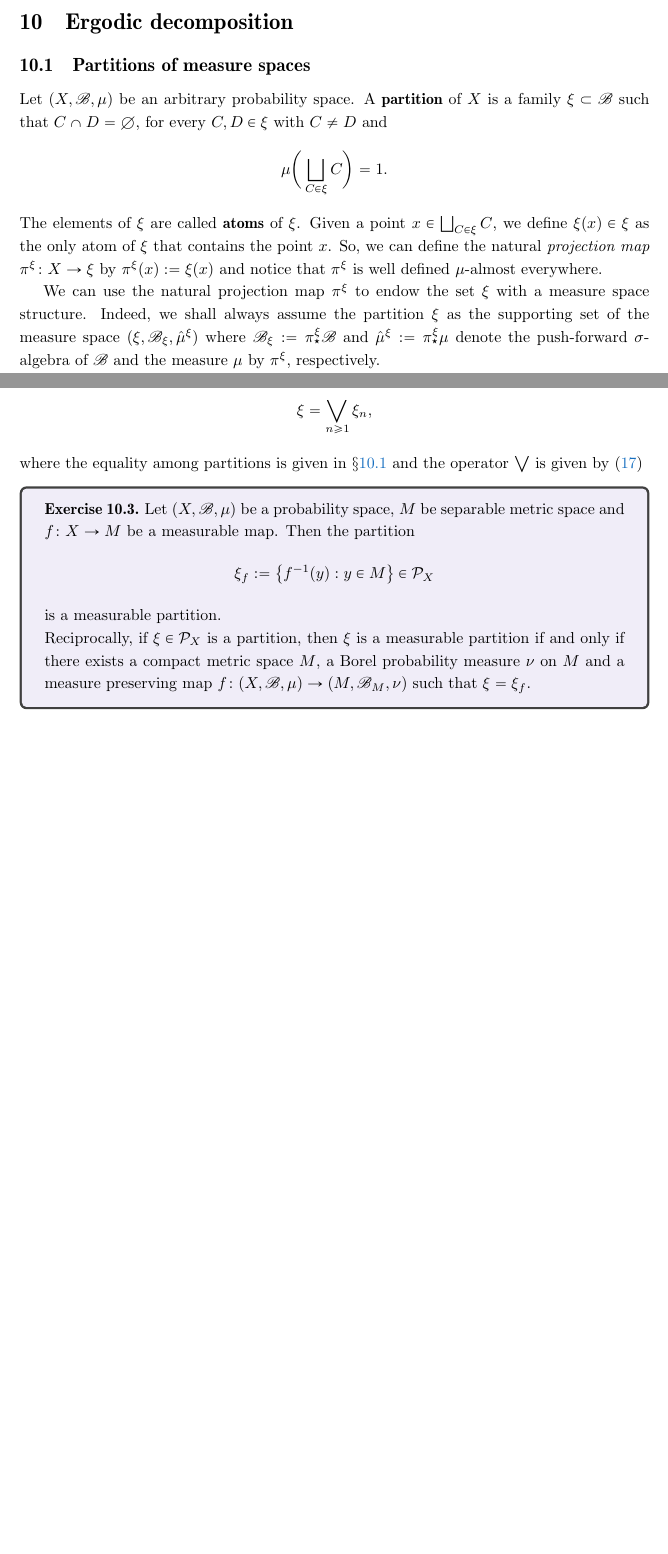
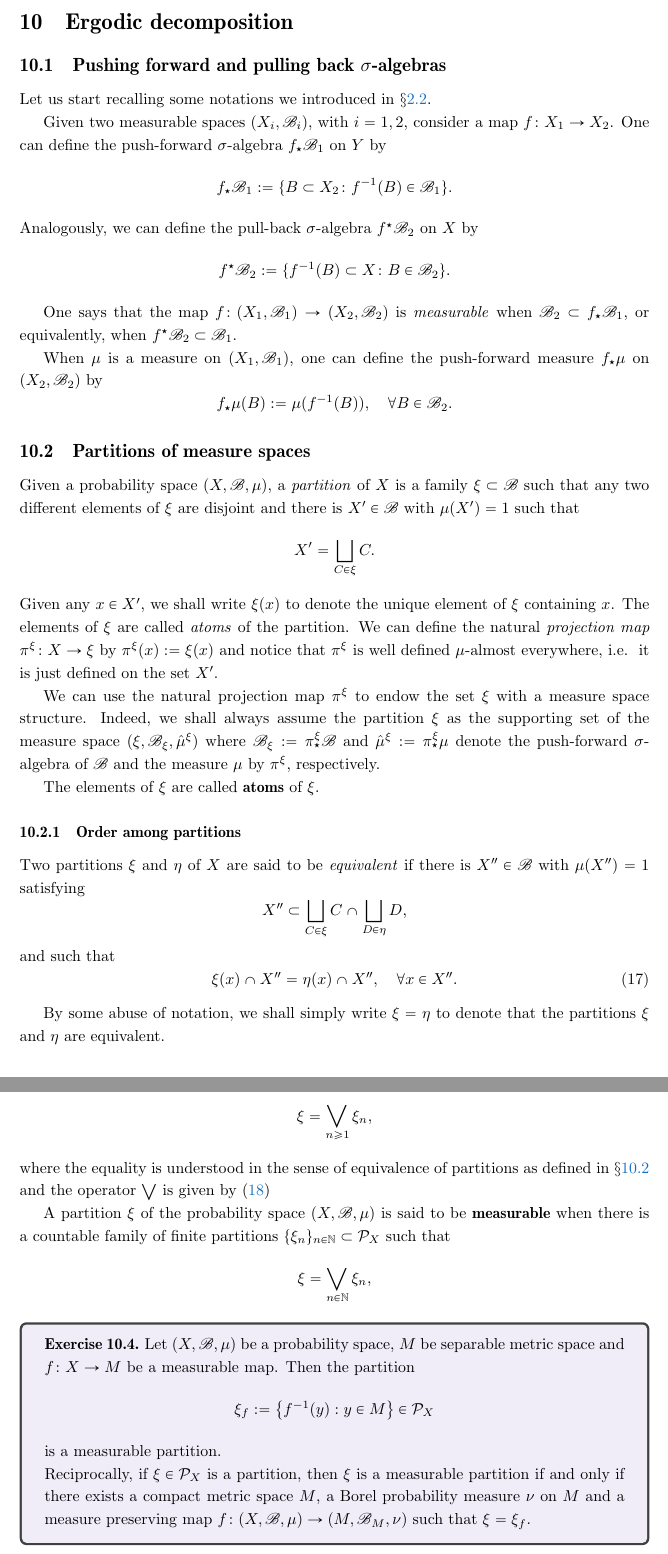
Before and after one commit to kocsard/ergodic-lecture-notes, a LaTeX document (main.tex, which reads ergodic-decomposition.tex): two parts of pages 53 and 55 of 59 before the commit and two parts of pages 53 and 56 of 60 after it, joined at a grey line, cut so that both start at the same text, the shorter picture padded with empty space. Compiled offline with pdfLaTeX.

Commit message:
rewriting about parttions and measurable partitions

```diff
--- a/ergodic-decomposition.tex
+++ b/ergodic-decomposition.tex
@@ -1,20 +1,50 @@
 \section{Ergodic decomposition}\label{sec:ergod-decomposition}
+
+\subsection{Pushing forward and pulling back $\sigma$-algebras}
+\label{sec:push-forw-pul-back-sigma-alg}
+
+Let us start recalling some notations we introduced in \S\ref{sec:measure-spaces}.
+
+Given two measurable spaces $(X_i,\mathscr{B}_i)$, with $i=1,2$, consider a map $f\colon X_1\to X_2$. One can define the push-forward $\sigma$-algebra $f_\star\mathscr{B}_1$ on $Y$ by
+\begin{displaymath}
+  f_\star\mathscr{B}_1:=\{B\subset X_2\colon f^{-1}(B)\in\mathscr{B}_1\}.
+\end{displaymath}
+Analogously, we can define the pull-back $\sigma$-algebra $f^\star\mathscr{B}_2$ on $X$ by
+\begin{displaymath}
+  f^\star\mathscr{B}_2:=\{f^{-1}(B)\subset X \colon B\in\mathscr{B}_2\}.
+\end{displaymath}
+
+One says that the map $f\colon (X_1,\mathscr{B}_1)\to (X_2,\mathscr{B}_2)$ is \emph{measurable} when $\mathscr{B}_2\subset f_\star\mathscr{B}_1$, or equivalently, when $f^\star\mathscr{B}_2\subset \mathscr{B}_1$.
+
+When $\mu$ is a measure on $(X_1,\mathscr{B}_1)$, one can define the push-forward measure $f_\star\mu$ on $(X_2,\mathscr{B}_2)$ by
+\begin{displaymath}
+  f_\star\mu(B):=\mu(f^{-1}(B)),\quad \forall B\in\mathscr{B}_2.
+\end{displaymath}
 
 
 \subsection{Partitions of measure spaces}\label{sec:partitions-measure-spaces}
 
-Let $(X,\B,\mu)$ be an arbitrary probability space. A \textbf{partition} of $X$ is a family $\xi\subset\B$ such that $C\cap D=\emptyset$, for every $C,D\in\xi$ with $C\neq D$ and
+Given a probability space $(X,\mathscr{B},\mu)$, a \emph{partition} of $X$ is a family $\xi\subset\mathscr{B}$ such that any two different elements of $\xi$ are disjoint and there is $X'\in\mathscr{B}$ with $\mu(X')=1$ such that
 \begin{displaymath}
-  \mu\bigg(\bigsqcup_{C\in\xi} C\bigg) = 1.
+  X'=\bigsqcup_{C\in\xi} C.
 \end{displaymath}
-The elements of $\xi$ are called \textbf{atoms} of $\xi$. Given a point $x\in\bigsqcup_{C\in\xi} C$, we define $\xi(x)\in\xi$ as the only atom of $\xi$ that contains the point $x$. So, we can define the natural \emph{projection map} $\pi^{\xi}\colon X\to\xi$ by $\pi^{\xi}(x):=\xi(x)$ and notice that $\pi^{\xi}$ is well defined $\mu$-almost everywhere.
+Given any $x\in X'$, we shall write $\xi(x)$ to denote the unique element of $\xi$ containing $x$. The elements of $\xi$ are called \emph{atoms} of the partition. We can define the natural \emph{projection map} $\pi^{\xi}\colon X\to\xi$ by $\pi^{\xi}(x):=\xi(x)$ and notice that $\pi^{\xi}$ is well defined $\mu$-almost everywhere, \ie~it is just defined on the set $X'$.
 
-We can use the natural projection map $\pi^{\xi}$ to endow the set $\xi$ with a measure space structure. Indeed, we shall always assume the partition $\xi$ as the supporting set of the measure space $(\xi,\B_{\xi},\hat\mu^{\xi})$ where $\B_{\xi}:=\pi^{\xi}_{\star}\B$ and $\hat\mu^{\xi}:=\pi^{\xi}_{\star}\mu$ denote the push-forward $\sigma$-algebra of $\B$ and the measure $\mu$ by $\pi^{\xi}$, respectively.
+We can use the natural projection map $\pi^{\xi}$ to endow the set $\xi$ with a measure space structure. Indeed, we shall always assume the partition $\xi$ as the supporting set of the measure space $(\xi,\mathscr{B}_{\xi},\hat\mu^{\xi})$ where $\mathscr{B}_{\xi}:=\pi^{\xi}_{\star}\mathscr{B}$ and $\hat\mu^{\xi}:=\pi^{\xi}_{\star}\mu$ denote the push-forward $\sigma$-algebra of $\mathscr{B}$ and the measure $\mu$ by $\pi^{\xi}$, respectively.
 
-We can define a partial order relation among partitions of a measure space. Given two partitions $\xi,\eta$ of the measure space $(X,\B,\mu)$, we say that $\xi$ is \textbf{finer} than $\eta$, or that $\eta$ is \textbf{coarser} that $\xi$, and we write $\eta\leq\xi$, when there is a measurable subset $X'\subset X$ with $\mu(X')=1$ and such that
+The elements of $\xi$ are called \textbf{atoms} of $\xi$.
+
+\subsubsection{Order among partitions}
+\label{sec:order-among-partitons}
+
+Two partitions $\xi$ and $\eta$ of $X$ are said to be \emph{equivalent} if there is $X''\in\mathscr{B}$ with $\mu(X'')=1$ satisfying
 \begin{displaymath}
-  \xi(x)\cap X'\subset \eta(x)\cap X', \quad\forall x\in \bigg(\bigsqcup_{C\in\xi} C\bigg)\cap \bigg(\bigsqcup_{D\in\eta} D\bigg).
+  X''\subset \bigsqcup_{C\in\xi} C \cap \bigsqcup_{D\in\eta} D,
 \end{displaymath}
-We say that $\xi$ and $\eta$ coincide or are \textbf{equal} when $\eta\leq \xi$ and $\xi\leq\eta$.
+and such that
+\begin{equation}
+  \label{eq:X''-coincidence-of-partitions}
+  \xi(x)\cap X''=\eta(x)\cap X'', \quad\forall x\in X''.
+\end{equation}
 
-If we write $\mc{P}_{X}$ to denote the set of all partitions of the measure space $(X,\B,\mu)$, we know that $(\mc{P}_{X},\leq)$ is a partially order set.
+By some abuse of notation, we shall simply write $\xi=\eta$ to denote that the partitions $\xi$ and $\eta$ are equivalent.
@@ -121,7 +161,13 @@ Given a probability space $(X,\B,\mu)$ we say that a partition $\xi\in\mc{P}_{X}
 \begin{displaymath}
   \xi=\bigvee_{n\geq 1}\xi_{n},
 \end{displaymath}
-where the equality among partitions is given in \S\ref{sec:partitions-measure-spaces} and the operator $\bigvee$ is given by~\eqref{eq:partitions-upper-limit-def}
+where the equality is understood in the sense of equivalence of partitions as defined in \S\ref{sec:partitions-measure-spaces} and the operator $\bigvee$ is given by~\eqref{eq:partitions-upper-limit-def}
+
+A partition $\xi$ of the probability space $(X,\B,\mu)$ is said to be \textbf{measurable} when there is a countable family of finite partitions $\{\xi_n\}_{n\in\N}\subset\mc{P}_{X}$ such that
+\begin{displaymath}
+  \xi=\bigvee_{n\in\N} \xi_n,
+\end{displaymath}
+
 
 \begin{exercise}
   \label{exer:measurable-partitions-characterization-measurable-maps}
```
Also changed, not shown: ergodic-decomposition.tex (12 more changed lines).
